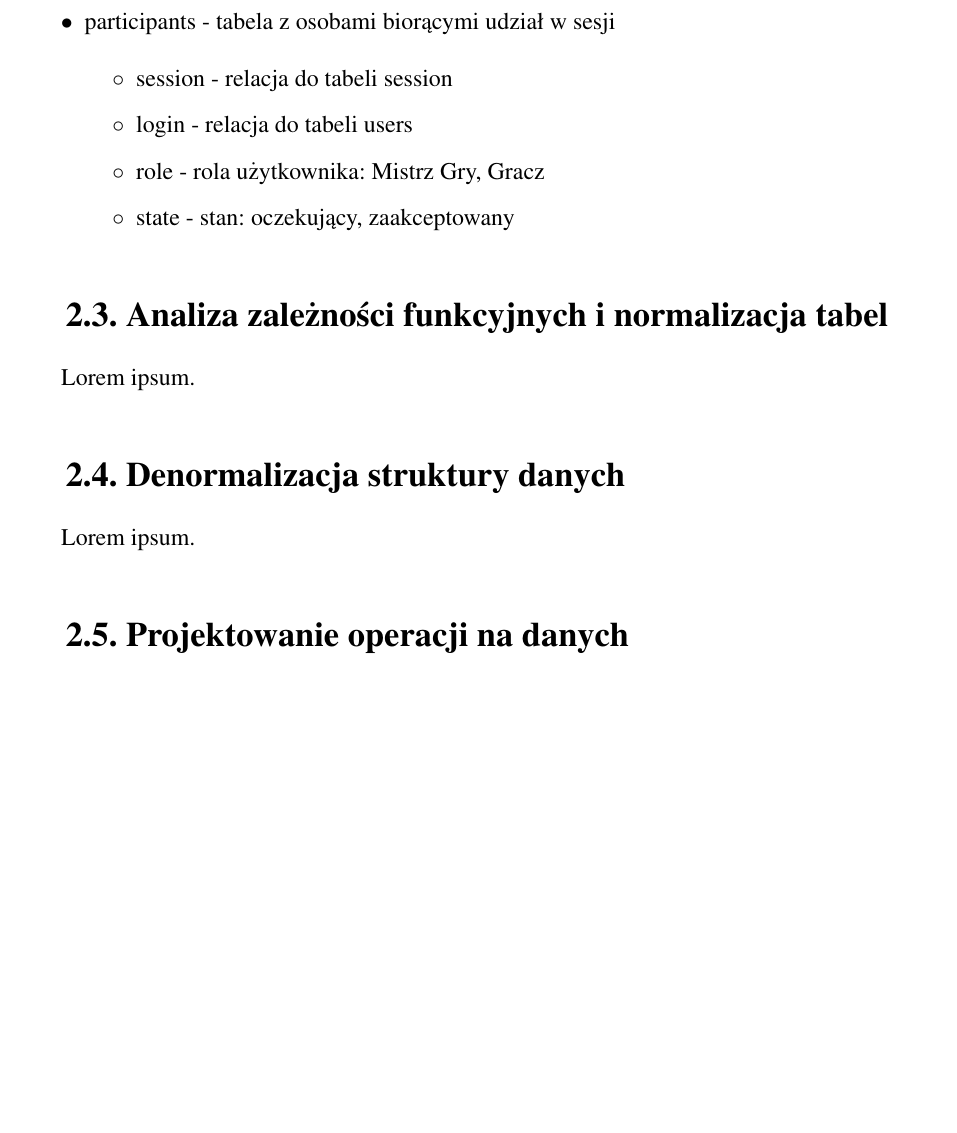
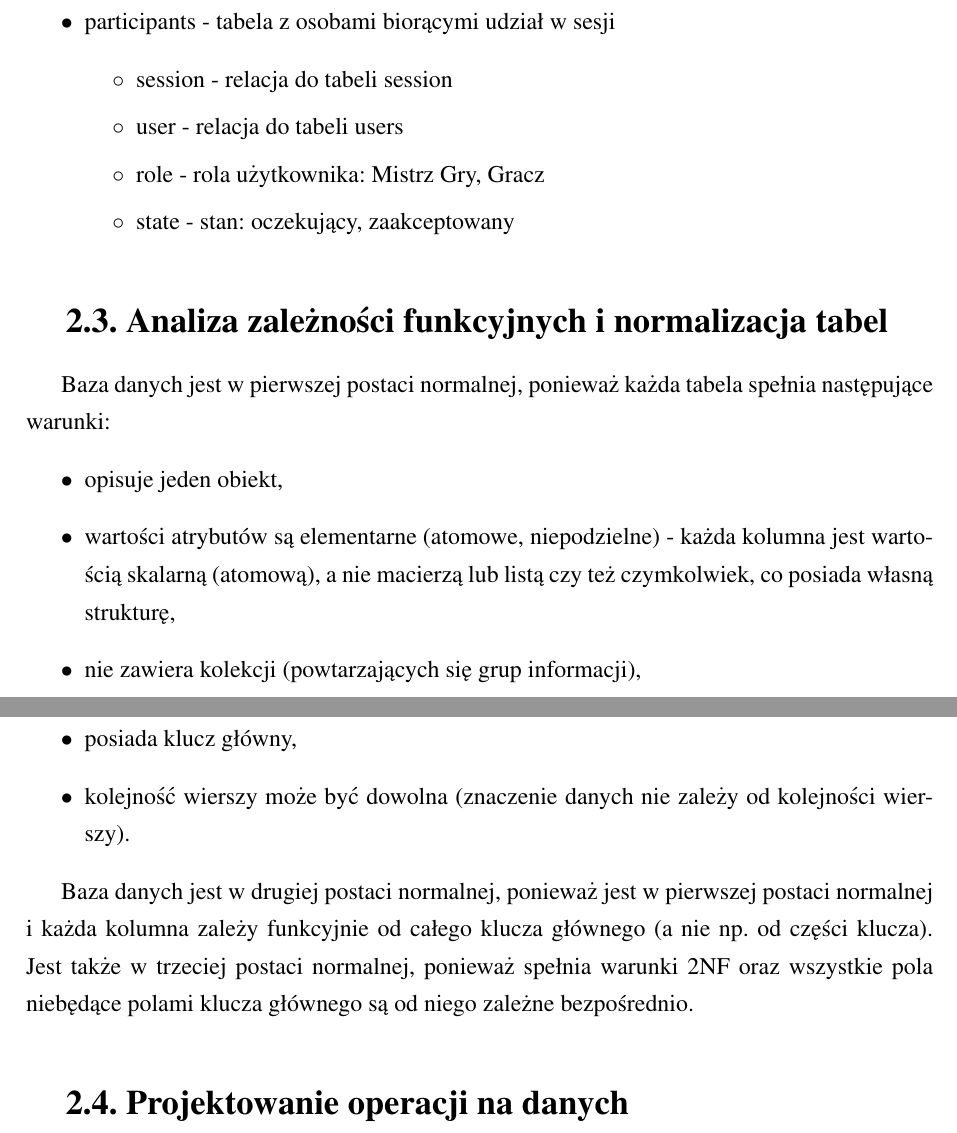
Before and after one commit to AndKiel/Sesje-RPG, a LaTeX thesis (ZTB-dokumentacja/ZTB-dokumentacja.tex, which reads ZTB-dokumentacja/rozdzial2.tex): part of page 16 of 16 before the commit and two parts of pages 16 and 17 of 17 after it, the two joined at a grey line, cut so that both start at the same text, the shorter picture padded with empty space. Compiled offline with pdfLaTeX.

Commit message:
latex - nf section, db 1 column renamed, 1 added

```diff
--- a/ZTB-dokumentacja/rozdzial2.tex
+++ b/ZTB-dokumentacja/rozdzial2.tex
@@ -87,7 +87,7 @@
 \item participants - tabela z osobami biorącymi udział w sesji
 	\begin{itemize}
 	\item session - relacja do tabeli session
-	\item login - relacja do tabeli users
+	\item user - relacja do tabeli users
 	\item role - rola użytkownika: Mistrz Gry, Gracz
 	\item state - stan: oczekujący, zaakceptowany
 	\end{itemize}
@@ -98,14 +98,16 @@
 \section{Analiza zależności funkcyjnych i normalizacja tabel}
 \label{sec:normalizacja}
 
-Lorem ipsum.
+Baza danych jest w pierwszej postaci normalnej, ponieważ każda tabela spełnia następujące warunki:
+\begin{itemize}
+\item opisuje jeden obiekt,
+\item wartości atrybutów są elementarne (atomowe, niepodzielne) - każda kolumna jest wartością skalarną (atomową), a nie macierzą lub listą czy też czymkolwiek, co posiada własną strukturę,
+\item nie zawiera kolekcji (powtarzających się grup informacji),
+\item posiada klucz główny,
+\item kolejność wierszy może być dowolna (znaczenie danych nie zależy od kolejności wierszy).
+\end{itemize}
 
-%%%%%%%%%%%%%%%%%%%%%%%%%%%%%%%%%%%%%%%%
-
-\section{Denormalizacja struktury danych}
-\label{sec:denormalizacja}
-
-Lorem ipsum.
+Baza danych jest w drugiej postaci normalnej, ponieważ jest w pierwszej postaci normalnej i każda kolumna zależy funkcyjnie od całego klucza głównego (a nie np. od części klucza). Jest także w trzeciej postaci normalnej, ponieważ spełnia warunki 2NF oraz wszystkie pola niebędące polami klucza głównego są od niego zależne bezpośrednio.
 
 %%%%%%%%%%%%%%%%%%%%%%%%%%%%%%%%%%%%%%%%
 
```
Also changed, not shown: ZTB-dokumentacja/code/create_db.sql (+1 -1 lines), ZTB-dokumentacja/rozdzial1.tex (+1 -0 lines).
